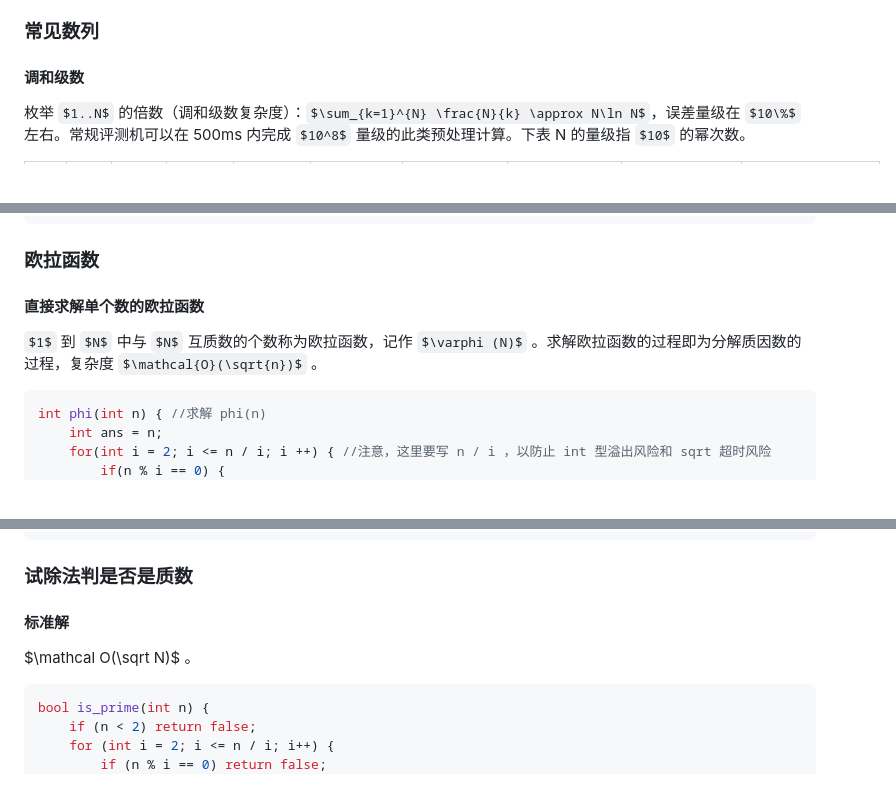
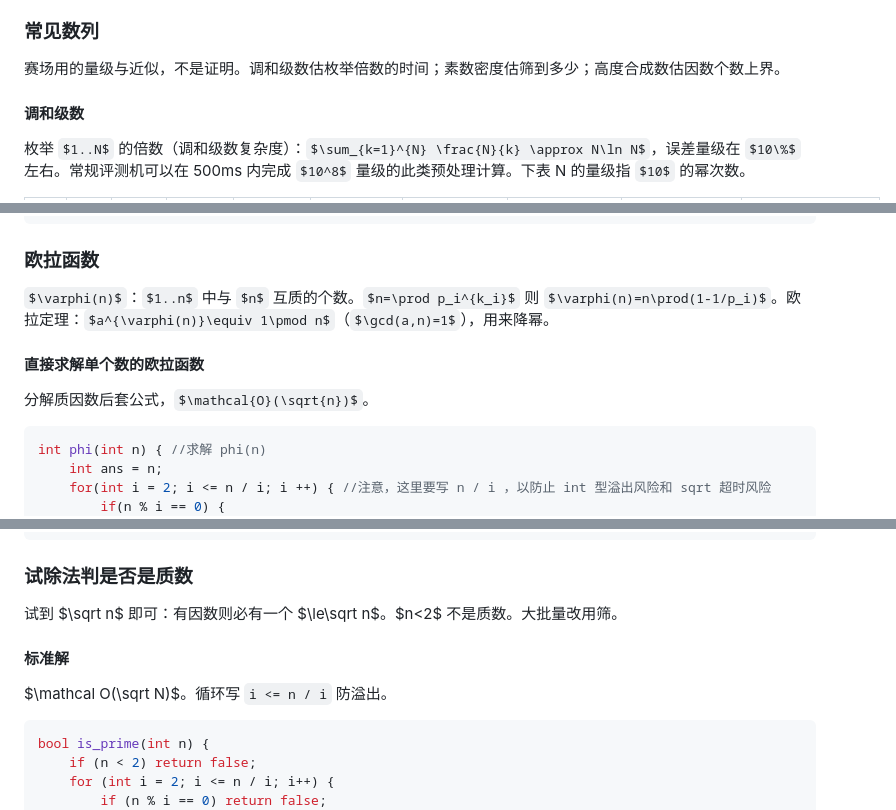
Before and after one commit to EmptyDust/Templates-XCPC, a Markdown page: 数论.md, 3 parts joined by grey strips. Drawn GitHub-style; some formulas as TeX source.

````diff
--- a/数论.md
+++ b/数论.md
@@ -512,6 +512,8 @@ $$
 
 ### 常见数列
 
+赛场用的量级与近似，不是证明。调和级数估枚举倍数的时间；素数密度估筛到多少；高度合成数估因数个数上界。
+
 #### 调和级数
 
 枚举 $1..N$ 的倍数（调和级数复杂度）：$\sum_{k=1}^{N} \frac{N}{k} \approx N\ln N$，误差量级在 $10\%$ 左右。常规评测机可以在 500ms 内完成 $10^8$ 量级的此类预处理计算。下表 N 的量级指 $10$ 的幂次数。
@@ -860,9 +868,11 @@ int main() {
 
 ### 欧拉函数
 
+$\varphi(n)$：$1..n$ 中与 $n$ 互质的个数。$n=\prod p_i^{k_i}$ 则 $\varphi(n)=n\prod(1-1/p_i)$。欧拉定理：$a^{\varphi(n)}\equiv 1\pmod n$（$\gcd(a,n)=1$），用来降幂。
+
 #### 直接求解单个数的欧拉函数
 
-$1$ 到 $N$ 中与 $N$ 互质数的个数称为欧拉函数，记作 $\varphi (N)$ 。求解欧拉函数的过程即为分解质因数的过程，复杂度 $\mathcal{O}(\sqrt{n})$ 。
+分解质因数后套公式，$\mathcal{O}(\sqrt{n})$。
 
 ```cpp
 int phi(int n) { //求解 phi(n)
@@ -1070,9 +1080,11 @@ int main() {
 
 ### 试除法判是否是质数
 
+试到 $\sqrt n$ 即可：有因数则必有一个 $\le\sqrt n$。$n<2$ 不是质数。大批量改用筛。
+
 #### 标准解
 
-$\mathcal O(\sqrt N)$ 。
+$\mathcal O(\sqrt N)$。循环写 `i <= n / i` 防溢出。
 
 ```cpp
 bool is_prime(int n) {
````
Also changed, not shown: other parts of 数论.md (+10 -0 lines), 组合数学.md (+8 -0 lines).
